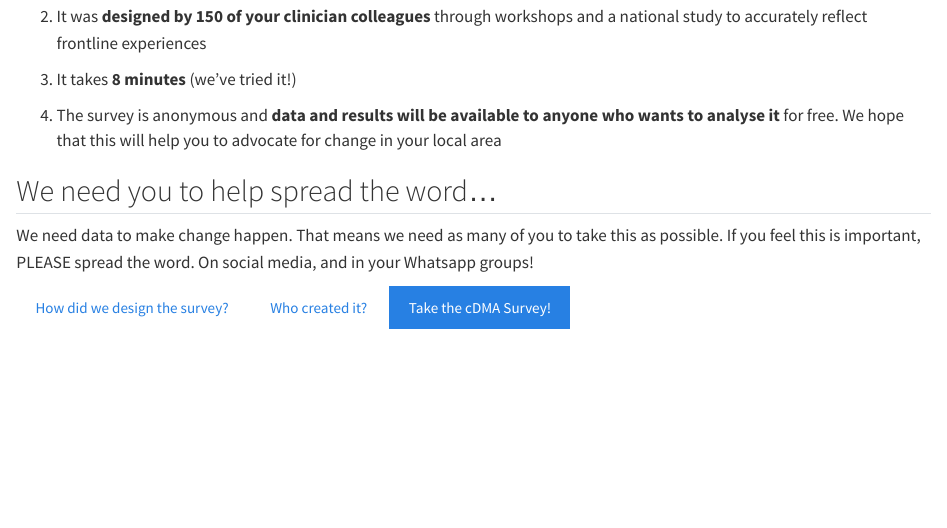
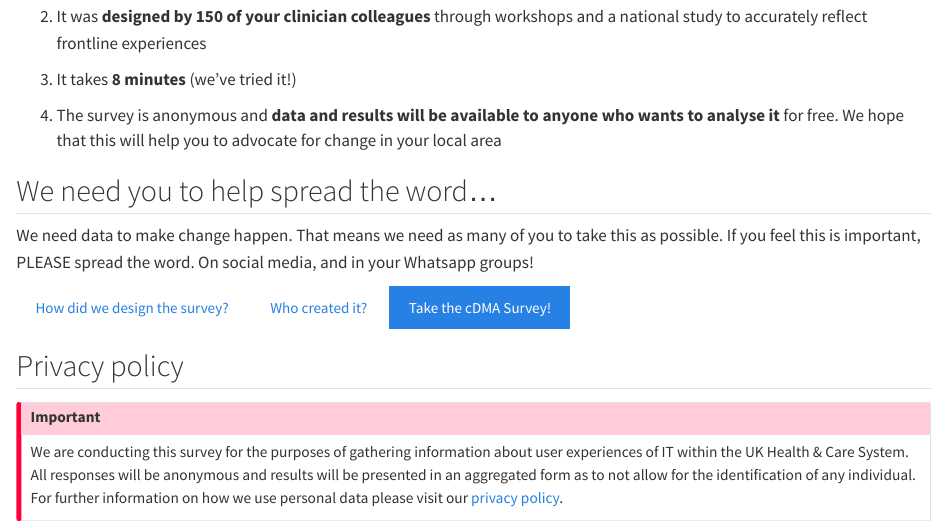
Before and after one commit to drjzhn/cdma, a Quarto document (index.qmd): the page in a window 1100 px wide, from 550 px down. Rendered offline with R 4.5, knitr and Pandoc in place of Quarto, with nearby package versions.

Commit message:
added privacy policy

```diff
--- a/index.qmd
+++ b/index.qmd
@@ -33,3 +33,10 @@ We need data to make change happen. That means we need as many of you to take th
 [How did we design the survey?](method.qmd){.btn .btn-secondary}
 [Who created it?](team.qmd){.btn .btn-secondary}
 [Take the cDMA Survey!](https://www.research.net/r/cliniciandigitalsurvey){.btn .btn-primary}
+
+
+## Privacy policy
+
+::: {.callout-important}
+We are conducting this survey for the purposes of gathering information about user experiences of IT within the UK Health & Care System. All responses will be anonymous and results will be presented in an aggregated form as to not allow for the identification of any individual. For further information on how we use personal data please visit our [privacy policy](https://www.bma.org.uk/privacy-policy).
+:::
```
Also changed, not shown: docs/search.json, 1 other file.
